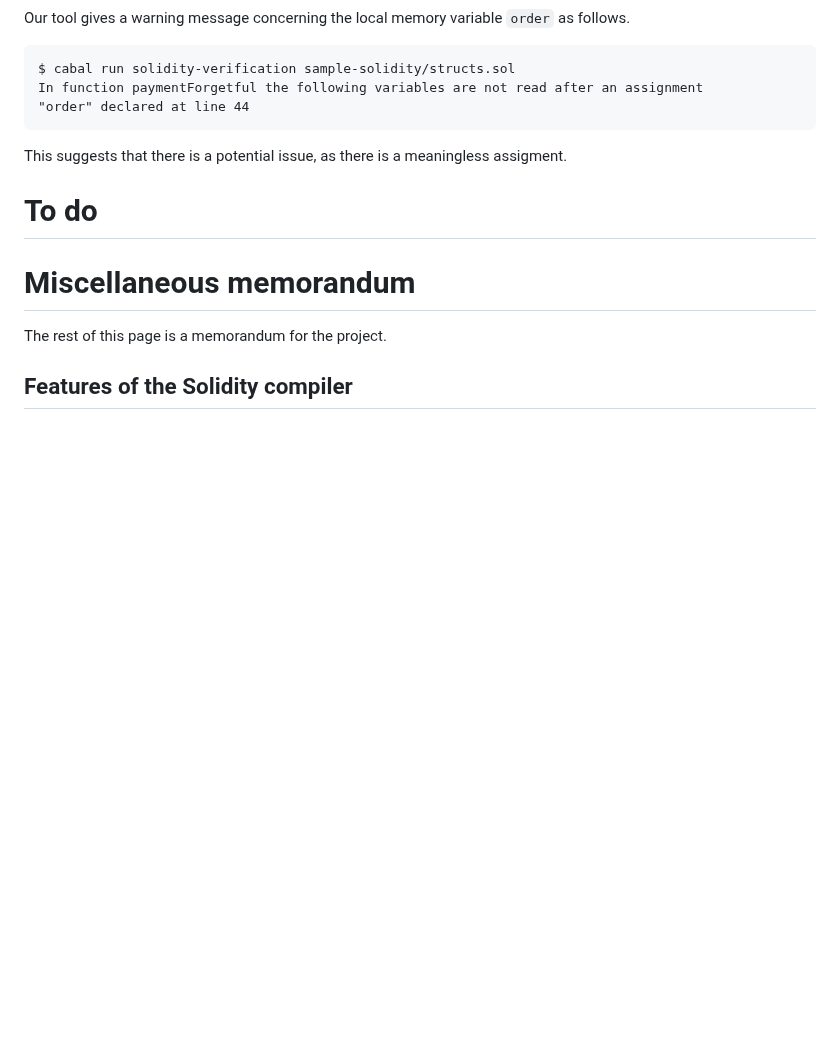
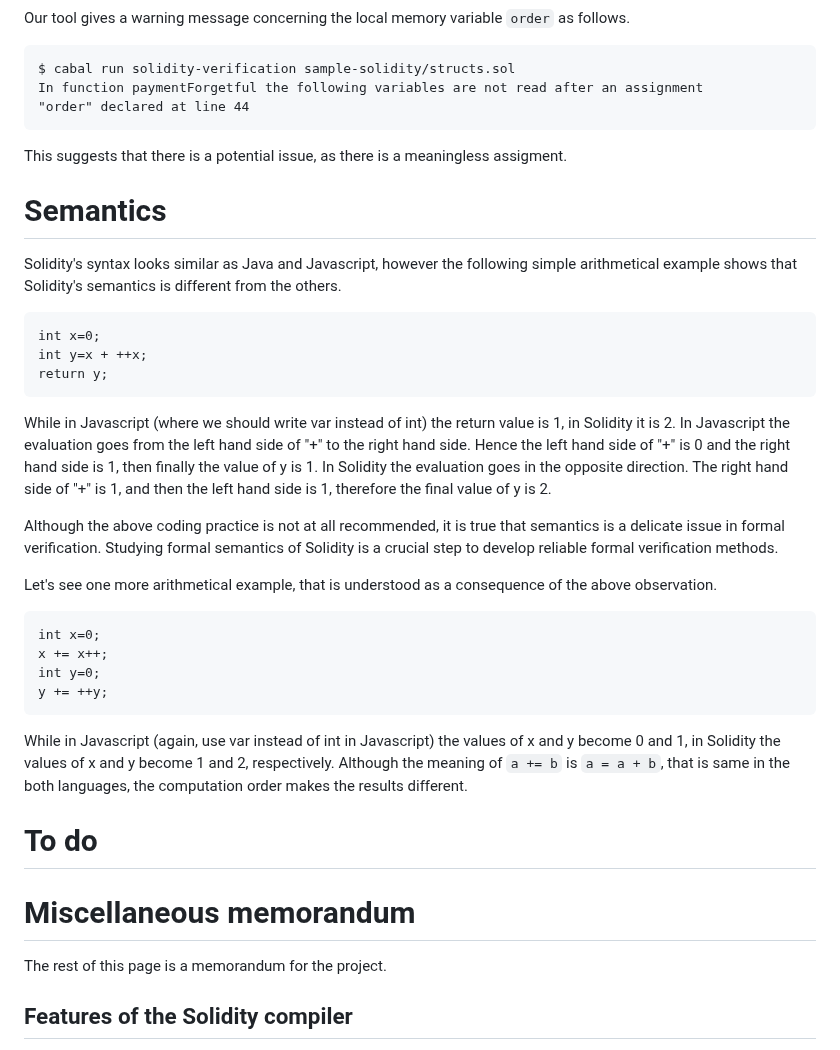
Before and after one commit to miyamok/smartcontract-verification, a Markdown page: README.md, the part around the change. Drawn GitHub-style; blank space fills up the shorter version.

````diff
--- a/README.md
+++ b/README.md
@@ -66,6 +66,30 @@ In function paymentForgetful the following variables are not read after an assig
 "order" declared at line 44
 ```
 This suggests that there is a potential issue, as there is a meaningless assigment.
+
+# Semantics
+Solidity's syntax looks similar as Java and Javascript, however the following simple arithmetical example shows that Solidity's semantics is different from the others.
+```
+int x=0;
+int y=x + ++x;
+return y;
+```
+While in Javascript (where we should write var instead of int) the return value is 1, in Solidity it is 2.
+In Javascript the evaluation goes from the left hand side of "+" to the right hand side.  Hence the left hand side of "+" is 0 and the right hand side is 1, then finally the value of y is 1.
+In Solidity the evaluation goes in the opposite direction.  The right hand side of "+" is 1, and then the left hand side is 1, therefore the final value of y is 2.
+
+Although the above coding practice is not at all recommended, it is true that semantics is a delicate issue in formal verification.
+Studying formal semantics of Solidity is a crucial step to develop reliable formal verification methods.
+
+Let's see one more arithmetical example, that is understood as a consequence of the above observation.
+```
+int x=0;
+x += x++;
+int y=0;
+y += ++y;
+```
+While in Javascript (again, use var instead of int in Javascript) the values of x and y become 0 and 1, in Solidity the values of x and y become 1 and 2, respectively.
+Although the meaning of <code>a += b</code> is <code>a = a + b</code>, that is same in the both languages, the computation order makes the results different.
 # To do
 <!--
 - Explaining basic logic and the satisfiability problem
````
